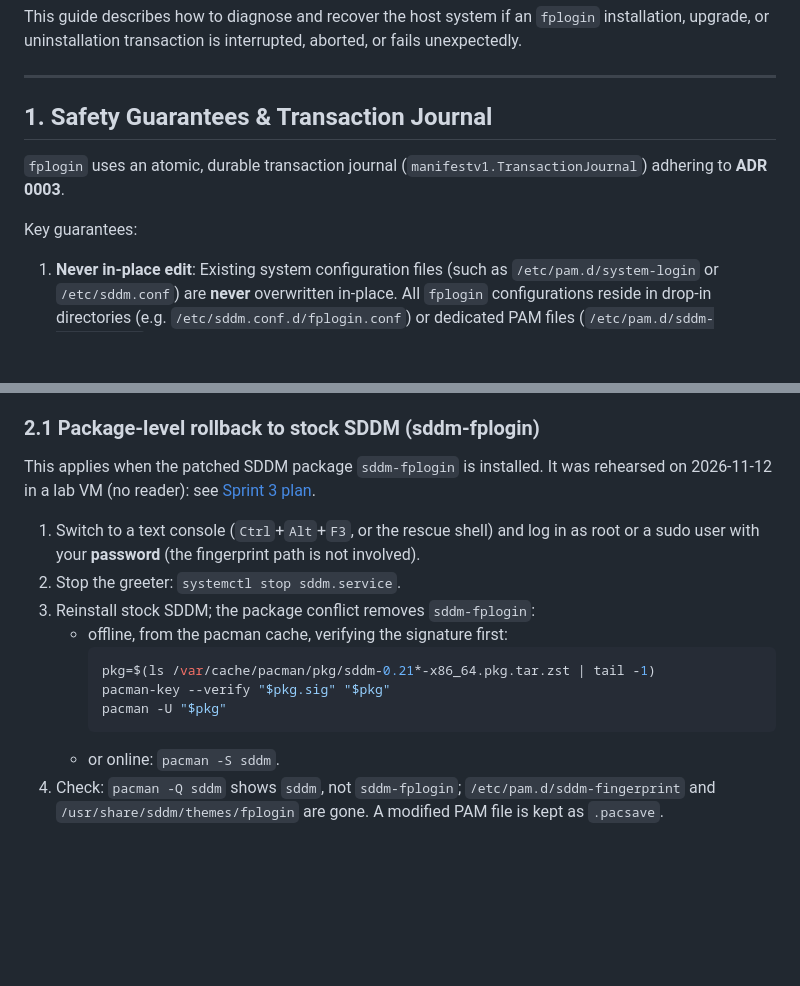
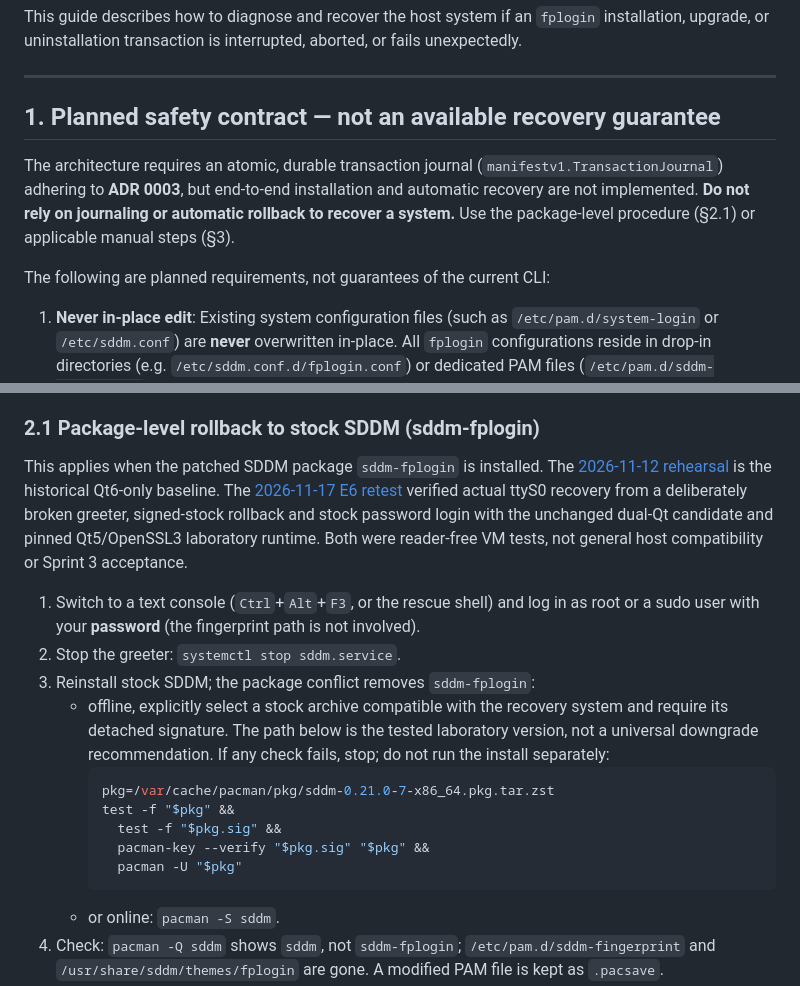
Before and after one commit to agmonetti/fplogin, a Markdown page: docs/EMERGENCY_RECOVERY.md, 2 parts joined by grey strips. Drawn GitHub-style; blank space fills up the shorter version.

````diff
--- a/docs/EMERGENCY_RECOVERY.md
+++ b/docs/EMERGENCY_RECOVERY.md
@@ -4,11 +4,11 @@ This guide describes how to diagnose and recover the host system if an `fplogin`
 
 ---
 
-## 1. Safety Guarantees & Transaction Journal
+## 1. Planned safety contract — not an available recovery guarantee
 
-`fplogin` uses an atomic, durable transaction journal (`manifestv1.TransactionJournal`) adhering to **ADR 0003**.
+The architecture requires an atomic, durable transaction journal (`manifestv1.TransactionJournal`) adhering to **ADR 0003**, but end-to-end installation and automatic recovery are not implemented. **Do not rely on journaling or automatic rollback to recover a system.** Use the package-level procedure (§2.1) or applicable manual steps (§3).
 
-Key guarantees:
+The following are planned requirements, not guarantees of the current CLI:
 1. **Never in-place edit**: Existing system configuration files (such as `/etc/pam.d/system-login` or `/etc/sddm.conf`) are **never** overwritten in-place. All `fplogin` configurations reside in drop-in directories (e.g. `/etc/sddm.conf.d/fplogin.conf`) or dedicated PAM files (`/etc/pam.d/sddm-fingerprint`).
 2. **Pre-mutation durability**: Every mutation intent is written and `fsync`'d to the transaction journal (`/var/lib/fplogin/transaction.json`) *before* any file or service mutation occurs on the system.
 3. **Automatic rollback**: If an operation fails during `fplogin install`, the installer automatically runs compensation logic in reverse execution order, restoring any backed up files and deleting temporary files.
@@ -22,16 +22,18 @@ Key guarantees:
 
 ### 2.1 Package-level rollback to stock SDDM (sddm-fplogin)
 
-This applies when the patched SDDM package `sddm-fplogin` is installed. It was rehearsed on 2026-11-12 in a lab VM (no reader): see [Sprint 3 plan](SPRINT_3_EXECUTION_PLAN.md#vm-install-and-rollback-rehearsal-2026-11-12-no-reader).
+This applies when the patched SDDM package `sddm-fplogin` is installed. The [2026-11-12 rehearsal](SPRINT_3_EXECUTION_PLAN.md#vm-install-and-rollback-rehearsal-2026-11-12-no-reader) is the historical Qt6-only baseline. The [2026-11-17 E6 retest](SPRINT_3_EXECUTION_PLAN.md#e6-retest--2026-11-17-pass-bounded-real-guest-scope) verified actual ttyS0 recovery from a deliberately broken greeter, signed-stock rollback and stock password login with the unchanged dual-Qt candidate and pinned Qt5/OpenSSL3 laboratory runtime. Both were reader-free VM tests, not general host compatibility or Sprint 3 acceptance.
 
 1. Switch to a text console (`Ctrl`+`Alt`+`F3`, or the rescue shell) and log in as root or a sudo user with your **password** (the fingerprint path is not involved).
 2. Stop the greeter: `systemctl stop sddm.service`.
 3. Reinstall stock SDDM; the package conflict removes `sddm-fplogin`:
-   - offline, from the pacman cache, verifying the signature first:
+   - offline, explicitly select a stock archive compatible with the recovery system and require its detached signature. The path below is the tested laboratory version, not a universal downgrade recommendation. If any check fails, stop; do not run the install separately:
      ```bash
-     pkg=$(ls /var/cache/pacman/pkg/sddm-0.21*-x86_64.pkg.tar.zst | tail -1)
-     pacman-key --verify "$pkg.sig" "$pkg"
-     pacman -U "$pkg"
+     pkg=/var/cache/pacman/pkg/sddm-0.21.0-7-x86_64.pkg.tar.zst
+     test -f "$pkg" &&
+       test -f "$pkg.sig" &&
+       pacman-key --verify "$pkg.sig" "$pkg" &&
+       pacman -U "$pkg"
      ```
    - or online: `pacman -S sddm`.
 4. Check: `pacman -Q sddm` shows `sddm`, not `sddm-fplogin`; `/etc/pam.d/sddm-fingerprint` and `/usr/share/sddm/themes/fplogin` are gone. A modified PAM file is kept as `.pacsave`.
````
Also changed, not shown: README.md (+1 -1 lines), docs/assets/dashboard.png.
